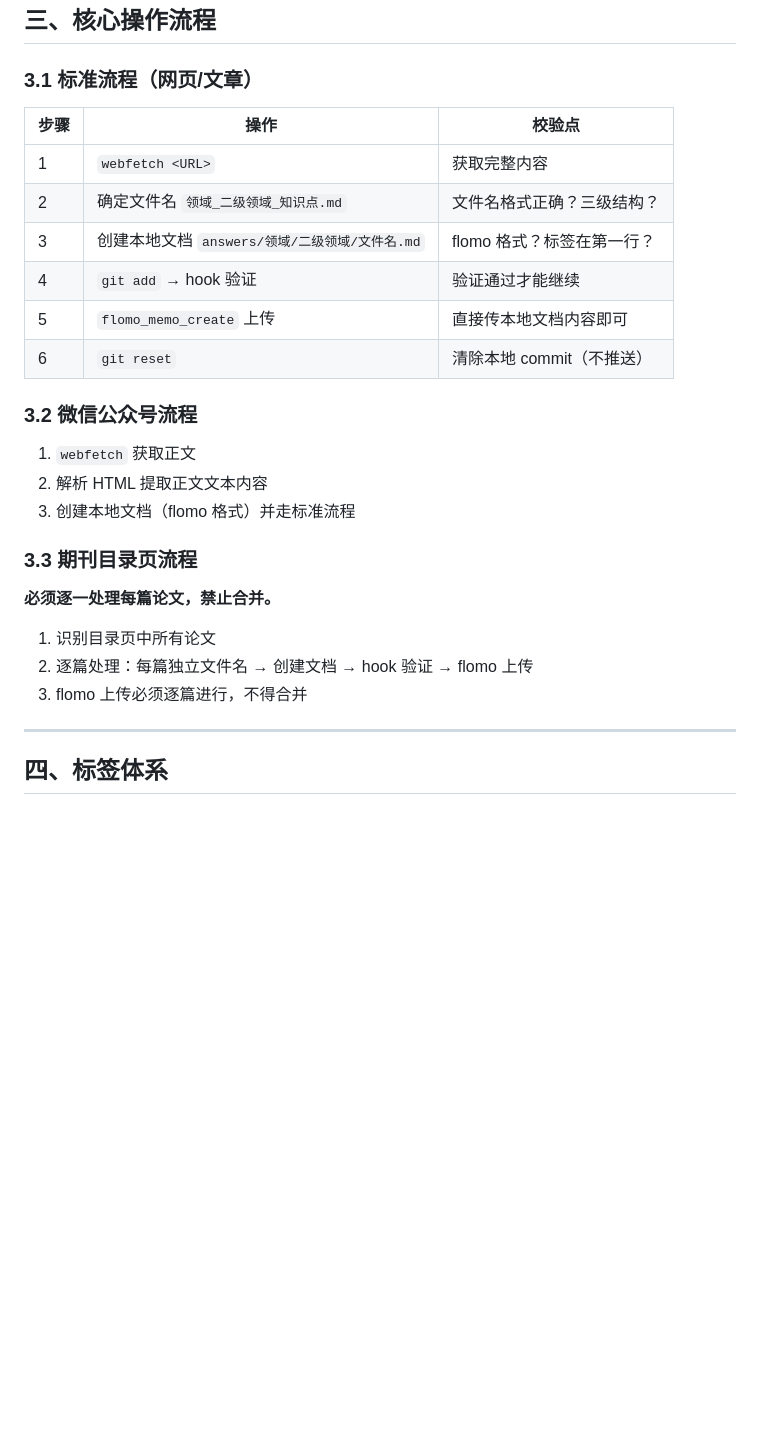
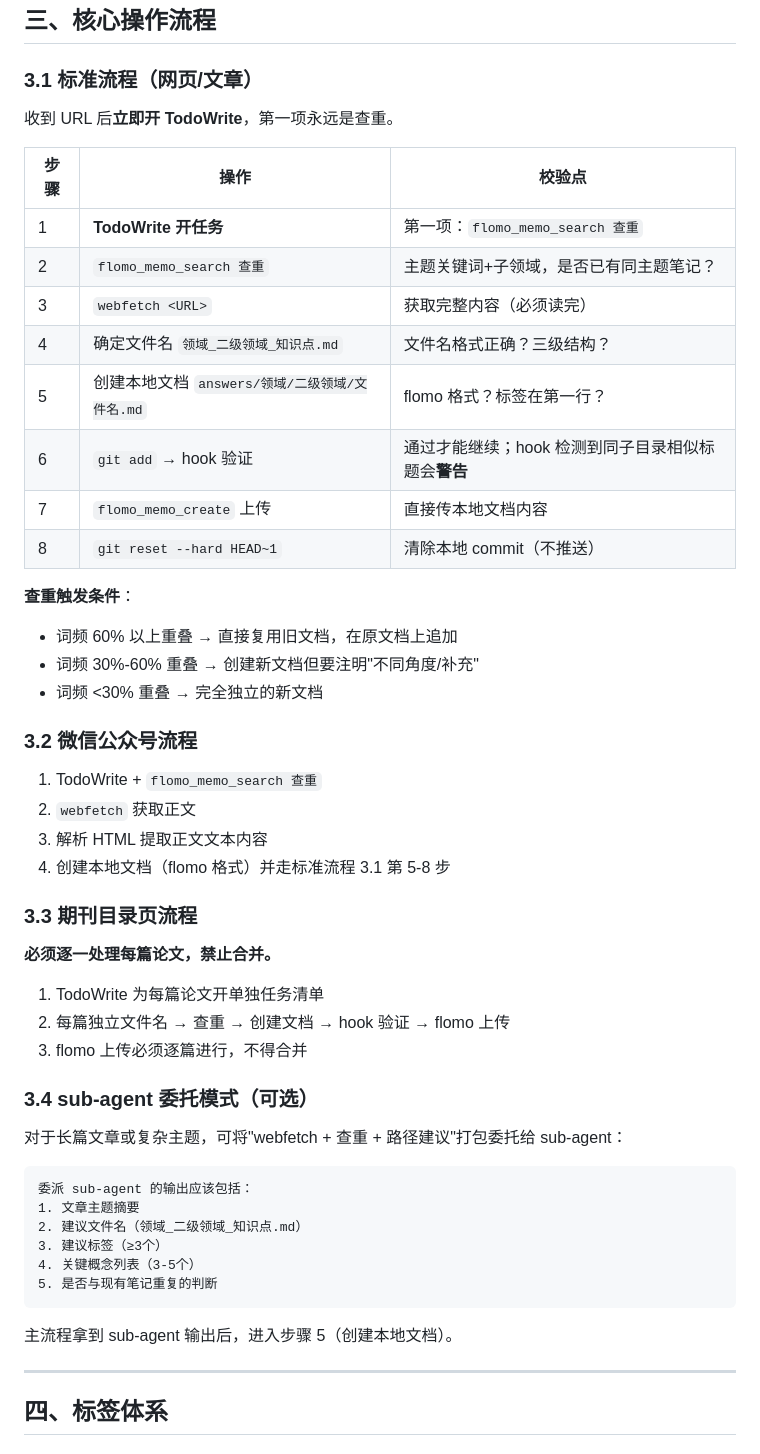
Before and after one commit to shushuzn/mynews, a Markdown page: struct-doc-answer/SKILL.md, the part around one of its changes. Drawn GitHub-style; blank space fills up the shorter version.

Commit message:
SKILL.md 加查重清单+ TodoWrite 流程+ hook 相似度说明

````diff
--- a/struct-doc-answer/SKILL.md
+++ b/struct-doc-answer/SKILL.md
@@ -111,28 +116,53 @@ description: Use when creating, generating, or producing structured theoretical/
 
 ### 3.1 标准流程（网页/文章）
 
+收到 URL 后**立即开 TodoWrite**，第一项永远是查重。
+
 | 步骤 | 操作 | 校验点 |
 |------|------|--------|
-| 1 | `webfetch <URL>` | 获取完整内容 |
-| 2 | 确定文件名 `领域_二级领域_知识点.md` | 文件名格式正确？三级结构？ |
-| 3 | 创建本地文档 `answers/领域/二级领域/文件名.md` | flomo 格式？标签在第一行？ |
-| 4 | `git add` → hook 验证 | 验证通过才能继续 |
-| 5 | `flomo_memo_create` 上传 | 直接传本地文档内容即可 |
-| 6 | `git reset` | 清除本地 commit（不推送） |
+| 1 | **TodoWrite 开任务** | 第一项：`flomo_memo_search 查重` |
+| 2 | `flomo_memo_search 查重` | 主题关键词+子领域，是否已有同主题笔记？ |
+| 3 | `webfetch <URL>` | 获取完整内容（必须读完） |
+| 4 | 确定文件名 `领域_二级领域_知识点.md` | 文件名格式正确？三级结构？ |
+| 5 | 创建本地文档 `answers/领域/二级领域/文件名.md` | flomo 格式？标签在第一行？ |
+| 6 | `git add` → hook 验证 | 通过才能继续；hook 检测到同子目录相似标题会**警告** |
+| 7 | `flomo_memo_create` 上传 | 直接传本地文档内容 |
+| 8 | `git reset --hard HEAD~1` | 清除本地 commit（不推送） |
+
+**查重触发条件**：
+- 词频 60% 以上重叠 → 直接复用旧文档，在原文档上追加
+- 词频 30%-60% 重叠 → 创建新文档但要注明"不同角度/补充"
+- 词频 <30% 重叠 → 完全独立的新文档
 
 ### 3.2 微信公众号流程
 
-1. `webfetch` 获取正文
-2. 解析 HTML 提取正文文本内容
-3. 创建本地文档（flomo 格式）并走标准流程
+1. TodoWrite + `flomo_memo_search 查重`
+2. `webfetch` 获取正文
+3. 解析 HTML 提取正文文本内容
+4. 创建本地文档（flomo 格式）并走标准流程 3.1 第 5-8 步
 
 ### 3.3 期刊目录页流程
 
 **必须逐一处理每篇论文，禁止合并。**
 
-1. 识别目录页中所有论文
-2. 逐篇处理：每篇独立文件名 → 创建文档 → hook 验证 → flomo 上传
+1. TodoWrite 为每篇论文开单独任务清单
+2. 每篇独立文件名 → 查重 → 创建文档 → hook 验证 → flomo 上传
 3. flomo 上传必须逐篇进行，不得合并
+
+### 3.4 sub-agent 委托模式（可选）
+
+对于长篇文章或复杂主题，可将"webfetch + 查重 + 路径建议"打包委托给 sub-agent：
+
+```
+委派 sub-agent 的输出应该包括：
+1. 文章主题摘要
+2. 建议文件名（领域_二级领域_知识点.md）
+3. 建议标签（≥3个）
+4. 关键概念列表（3-5个）
+5. 是否与现有笔记重复的判断
+```
+
+主流程拿到 sub-agent 输出后，进入步骤 5（创建本地文档）。
 
 ---
 
````
Also changed, not shown: other parts of struct-doc-answer/SKILL.md (+19 -8 lines).
